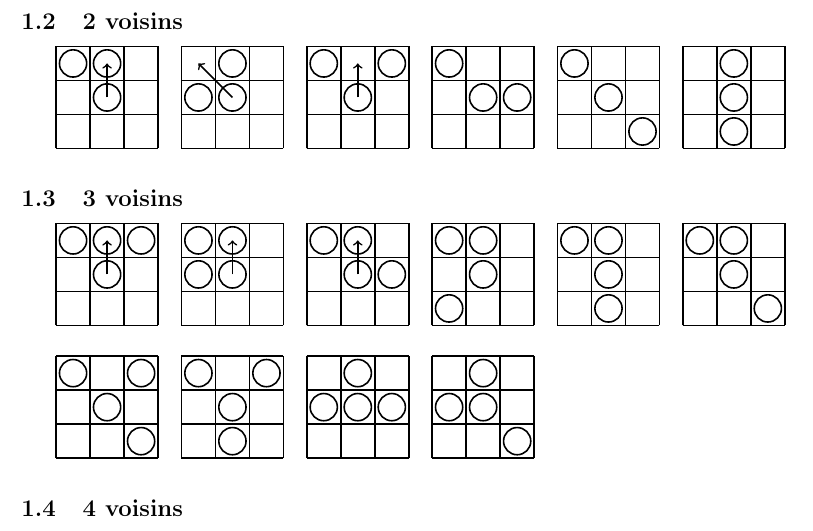
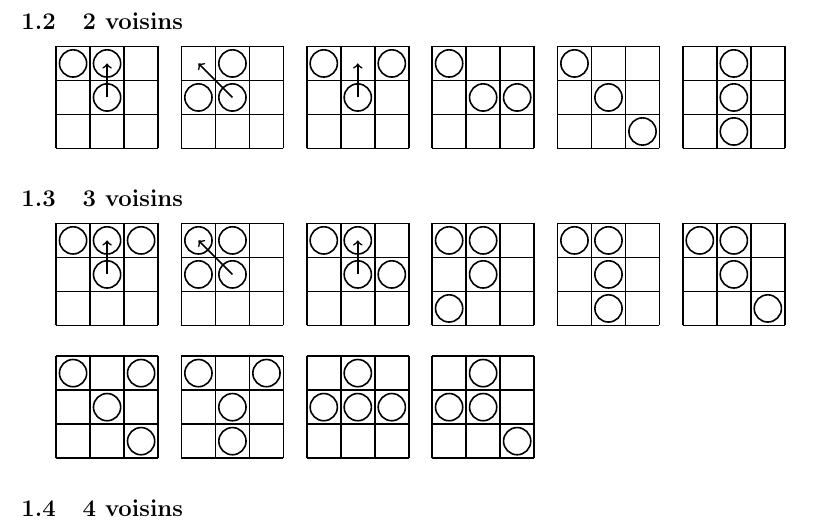
Before and after one commit to perelo/RobotGathering, a LaTeX document (doc/doc.tex): part of page 1 of 2, cut so that both start at the same text. Compiled offline with pdfLaTeX.

Commit message:
chg movment of case 'like a square' to go in the corner

```diff
--- a/doc/doc.tex
+++ b/doc/doc.tex
@@ -61,7 +61,7 @@ Les cas symétriques sont omis.
 
 \subsection{3 voisins}
 \case {( 0,0)} {{(0,2),(1,2),(2,2)}}       {(1,2)}
-\case {(20,0)} {{(0,2),(1,2),(0,1)}}       {(1,2)}
+\case {(20,0)} {{(0,2),(1,2),(0,1)}}       {(0,2)}
 \case {( 4,0)} {{(0,2),(1,2),(2,1)}}       {(1,2)}
 \case {(16,0)} {{(0,2),(1,2),(0,0)}}       {}
 \case {(12,0)} {{(0,2),(1,2),(1,0)}}       {}
```
Also changed, not shown: res/cases.txt (+1 -1 lines), doc/doc.pdf.
